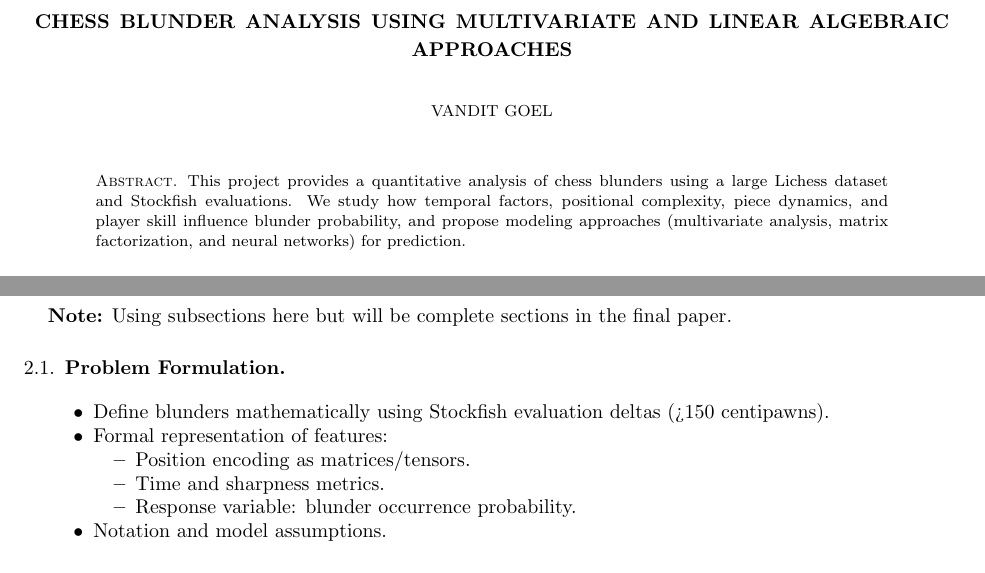
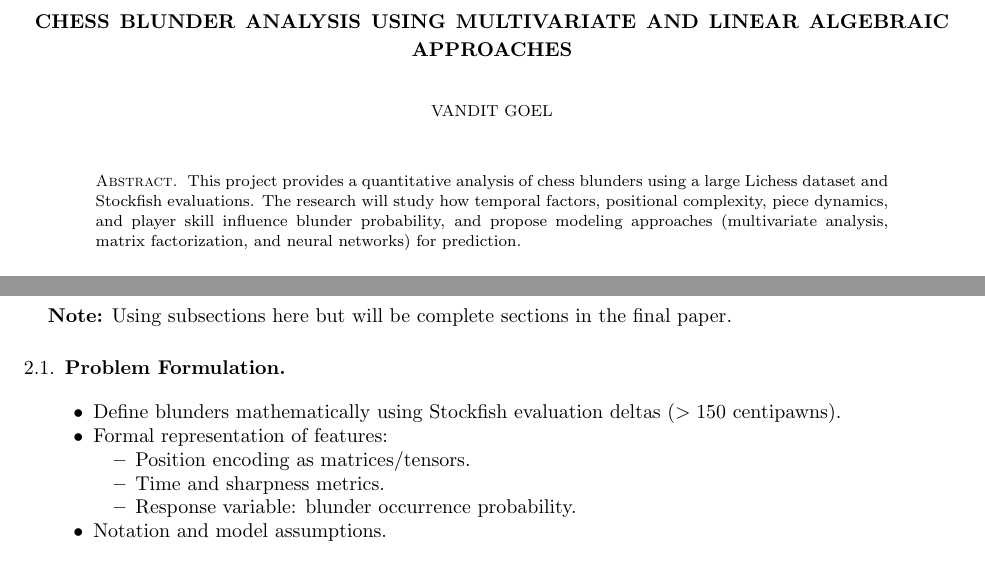
Before and after one commit to vandyG/blunder-analysis-paper, a LaTeX paper (tex/research_paper.tex): two parts of pages 1 and 3 of 3, joined at a grey line, cut so that both start at the same text. Compiled offline with pdfLaTeX.

Commit message:
fix: grammer

```diff
--- a/tex/research_paper.tex
+++ b/tex/research_paper.tex
@@ -85,7 +85,7 @@
 \dedicatory{}
 
 \begin{abstract}
-This project provides a quantitative analysis of chess blunders using a large Lichess dataset and Stockfish evaluations. We study how temporal factors, positional complexity, piece dynamics, and player skill influence blunder probability, and propose modeling approaches (multivariate analysis, matrix factorization, and neural networks) for prediction.
+This project provides a quantitative analysis of chess blunders using a large Lichess dataset and Stockfish evaluations. The research will study how temporal factors, positional complexity, piece dynamics, and player skill influence blunder probability, and propose modeling approaches (multivariate analysis, matrix factorization, and neural networks) for prediction.
 \end{abstract}
 
 \maketitle
@@ -172,7 +172,7 @@ Lack of Clear Correlation & Data may not show strong correlations between variab
 
 \subsection{Problem Formulation}
 \begin{itemize}
-    \item Define blunders mathematically using Stockfish evaluation deltas (>150 centipawns).
+    \item Define blunders mathematically using Stockfish evaluation deltas ($>150$ centipawns).
     \item Formal representation of features:
     \begin{itemize}
         \item Position encoding as matrices/tensors.
```
Also changed, not shown: tex/research_paper.tex (2 more changed lines).
